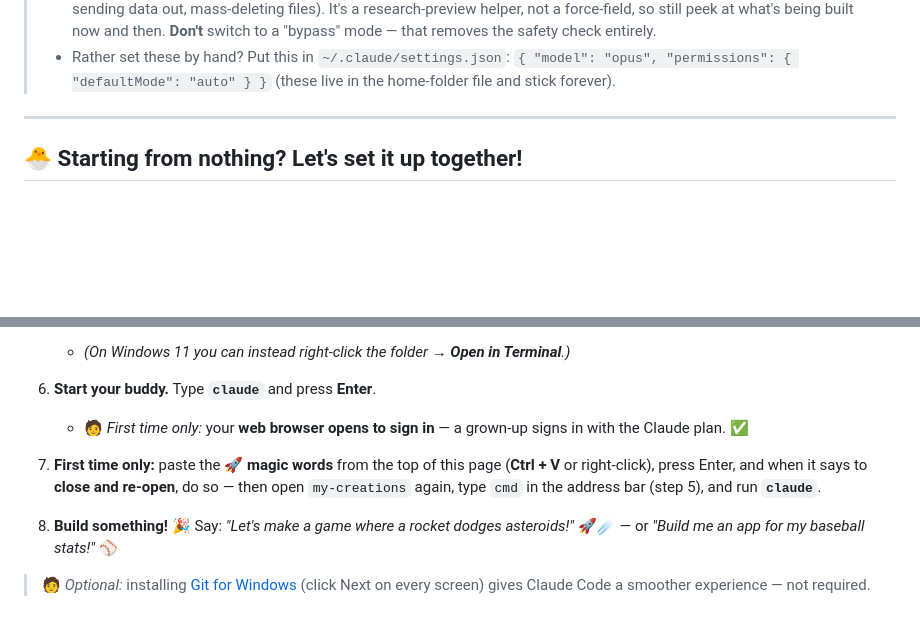
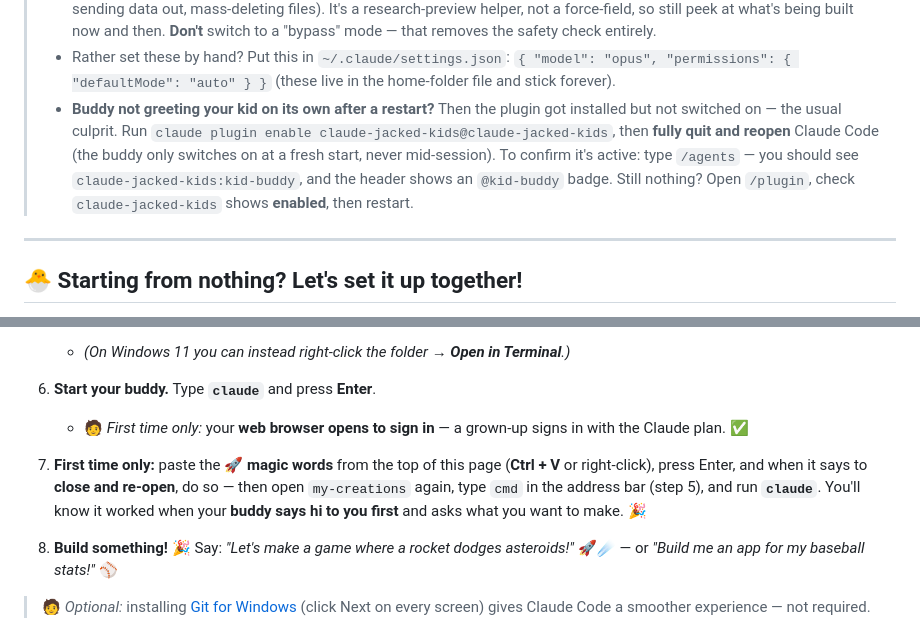
Before and after one commit to jackneil/claude-jacked-kids, a Markdown page: README.md, 2 parts joined by grey strips. Rendered like a GitHub page; folded sections open; blank space fills up the shorter version.

```diff
--- a/README.md
+++ b/README.md
@@ -93,6 +97,7 @@ Your buddy will set itself up, ask you to **close and re-open Claude Code**, and
 > - **Best model (`"model": "opus"`)** gives your kid Claude's best brain (today Opus 4.8; the `opus` alias auto-tracks the newest one) = best results. *It uses your Pro plan's hours faster, though — if your kid keeps hitting "you've reached your limit," just change that one word to **`opusplan`** (nearly as smart, far more hours).*
 > - **Fewer pop-ups (`"permissions": {"defaultMode": "auto"}`)** stops the buddy from asking your kid to approve every action — **while a built-in safety check still blocks the genuinely dangerous stuff** (downloading-and-running scripts, sending data out, mass-deleting files). It's a research-preview helper, not a force-field, so still peek at what's being built now and then. **Don't** switch to a "bypass" mode — that removes the safety check entirely.
 > - Rather set these by hand? Put this in `~/.claude/settings.json`: `{ "model": "opus", "permissions": { "defaultMode": "auto" } }` (these live in the home-folder file and stick forever).
+> - **Buddy not greeting your kid on its own after a restart?** Then the plugin got installed but not switched on — the usual culprit. Run `claude plugin enable claude-jacked-kids@claude-jacked-kids`, then **fully quit and reopen** Claude Code (the buddy only switches on at a fresh start, never mid-session). To confirm it's active: type `/agents` — you should see `claude-jacked-kids:kid-buddy`, and the header shows an `@kid-buddy` badge. Still nothing? Open `/plugin`, check `claude-jacked-kids` shows **enabled**, then restart.
 
 ---
 
@@ -166,7 +171,7 @@ No Claude Code yet? That's okay — we'll go nice and slow. (Got the prerequisit
 6. **Start your buddy.** Type **`claude`** and press **Enter**.
    - 🧑 *First time only:* your **web browser opens to sign in** — a grown-up signs in with the Claude plan. ✅
 
-7. **First time only:** paste the **🚀 magic words** from the top of this page (**Ctrl + V** or right-click), press Enter, and when it says to **close and re-open**, do so — then open `my-creations` again, type `cmd` in the address bar (step 5), and run **`claude`**.
+7. **First time only:** paste the **🚀 magic words** from the top of this page (**Ctrl + V** or right-click), press Enter, and when it says to **close and re-open**, do so — then open `my-creations` again, type `cmd` in the address bar (step 5), and run **`claude`**. You'll know it worked when your **buddy says hi to you first** and asks what you want to make. 🎉
 
 8. **Build something!** 🎉 Say: *"Let's make a game where a rocket dodges asteroids!"* 🚀☄️ — or *"Build me an app for my baseball stats!"* ⚾
 
```
Also changed, not shown: other parts of README.md (+11 -6 lines), 2 other files.
